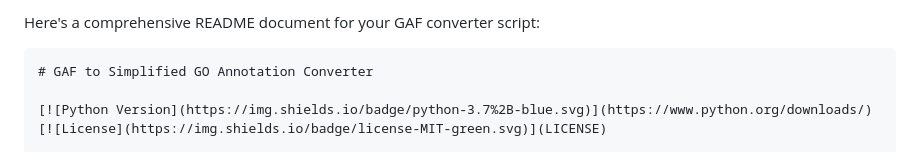
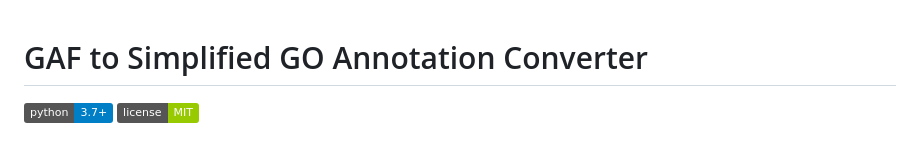
Before and after one commit to xsx123123/jz_tools, a Markdown page: scripts/GAF2GO/README.MD, the part around the change. GitHub-like rendering; badges without logos.

Commit message:
jz_tools v0.0.0.1 : fix GAF2GO readme

````diff
--- a/scripts/GAF2GO/README.MD
+++ b/scripts/GAF2GO/README.MD
@@ -1,6 +1,3 @@
-Here's a comprehensive README document for your GAF converter script:
-
-```markdown
 # GAF to Simplified GO Annotation Converter
 
 [![Python Version](https://img.shields.io/badge/python-3.7%2B-blue.svg)](https://www.python.org/downloads/)
````
